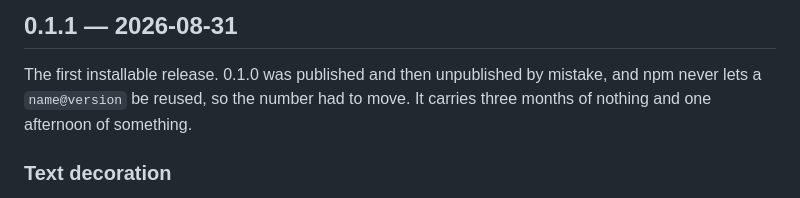
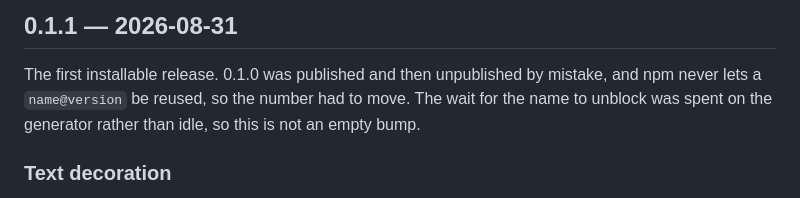
Before and after one commit to p8nut/resvg-napi, a Markdown page: CHANGELOG.md, the part around the change. Drawn GitHub-style.

Commit message:
docs(changelog): say what the version bump was actually spent on

```diff
--- a/CHANGELOG.md
+++ b/CHANGELOG.md
@@ -4,7 +4,8 @@
 
 The first installable release. 0.1.0 was published and then unpublished by
 mistake, and npm never lets a `name@version` be reused, so the number had to
-move. It carries three months of nothing and one afternoon of something.
+move. The wait for the name to unblock was spent on the generator rather than
+idle, so this is not an empty bump.
 
 ### Text decoration
 
```
